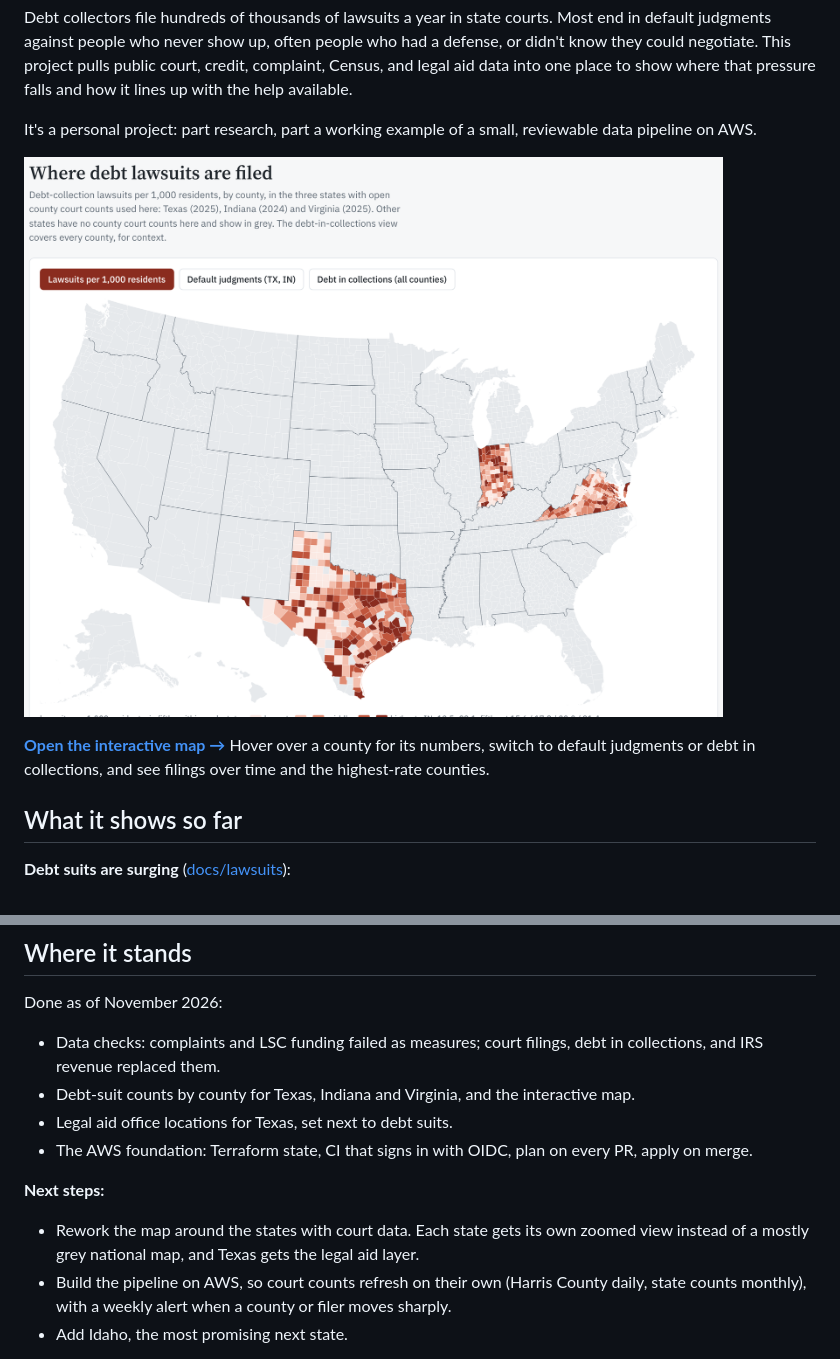
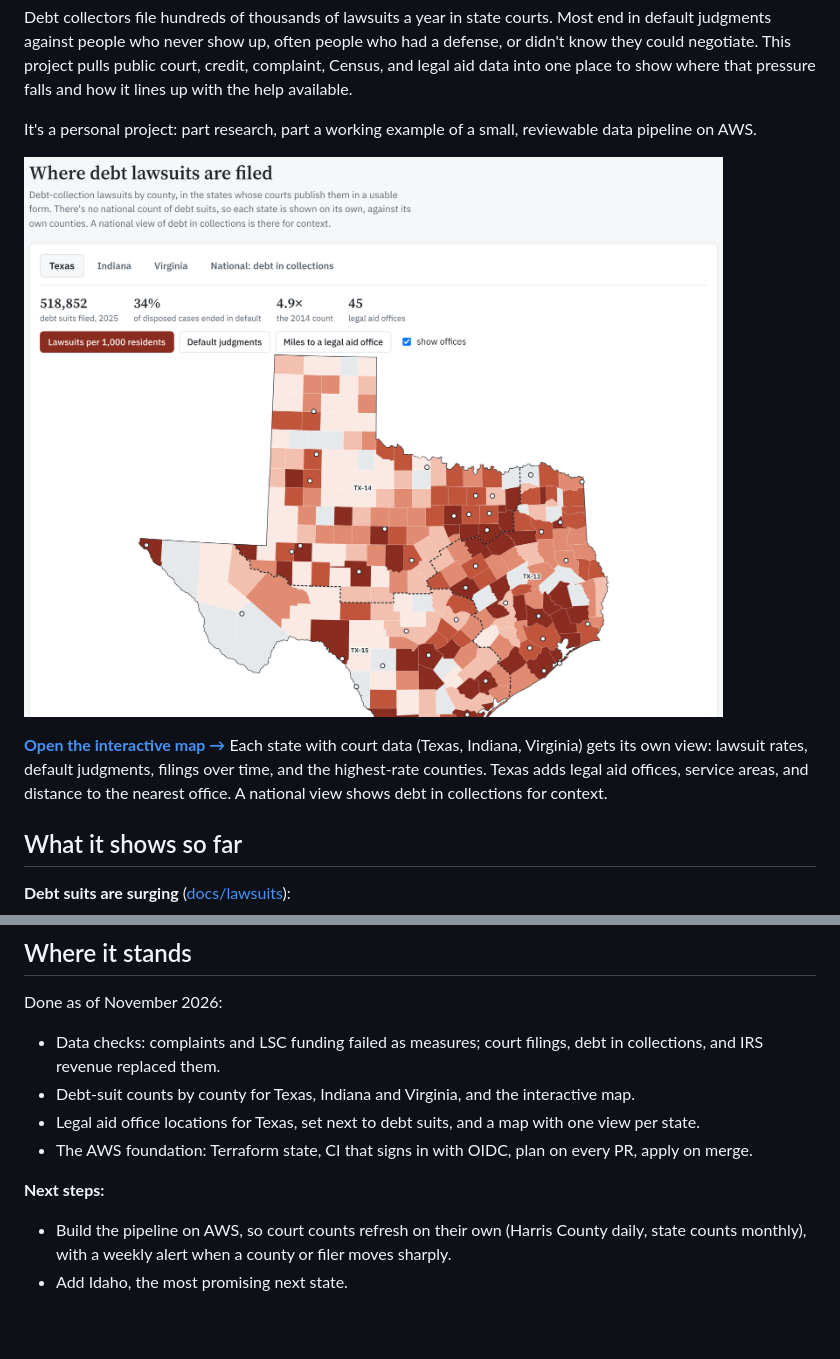
Before and after one commit to adamfriedl/justice-gap-map, a Markdown page: README.md, 2 parts joined by grey strips. GitHub-like rendering; pictures changed too: docs/img/lawsuits-map.png; blank space fills up the shorter version.

```diff
--- a/README.md
+++ b/README.md
@@ -10,5 +10,5 @@ It's a personal project: part research, part a working example of a small, revie
 
-**[Open the interactive map →](https://adamfriedl.github.io/justice-gap-map/)** Hover over a county for its numbers, switch to default judgments or debt in collections, and see filings over time and the highest-rate counties.
+**[Open the interactive map →](https://adamfriedl.github.io/justice-gap-map/)** Each state with court data (Texas, Indiana, Virginia) gets its own view: lawsuit rates, default judgments, filings over time, and the highest-rate counties. Texas adds legal aid offices, service areas, and distance to the nearest office. A national view shows debt in collections for context.
 
 ## What it shows so far
 
@@ -123,11 +123,10 @@ uv run pytest -q
 Done as of November 2026:
 - Data checks: complaints and LSC funding failed as measures; court filings, debt in collections, and IRS revenue replaced them.
 - Debt-suit counts by county for Texas, Indiana and Virginia, and the interactive map.
-- Legal aid office locations for Texas, set next to debt suits.
+- Legal aid office locations for Texas, set next to debt suits, and a map with one view per state.
 - The AWS foundation: Terraform state, CI that signs in with OIDC, plan on every PR, apply on merge.
 
 **Next steps:**
-- Rework the map around the states with court data. Each state gets its own zoomed view instead of a mostly grey national map, and Texas gets the legal aid layer.
 - Build the pipeline on AWS, so court counts refresh on their own (Harris County daily, state counts monthly), with a weekly alert when a county or filer moves sharply.
 - Add Idaho, the most promising next state.
 
```
Also changed, not shown: other parts of README.md (+1 -1 lines), docs/lawsuits/README.md (+2 -1 lines), 2 other files.
